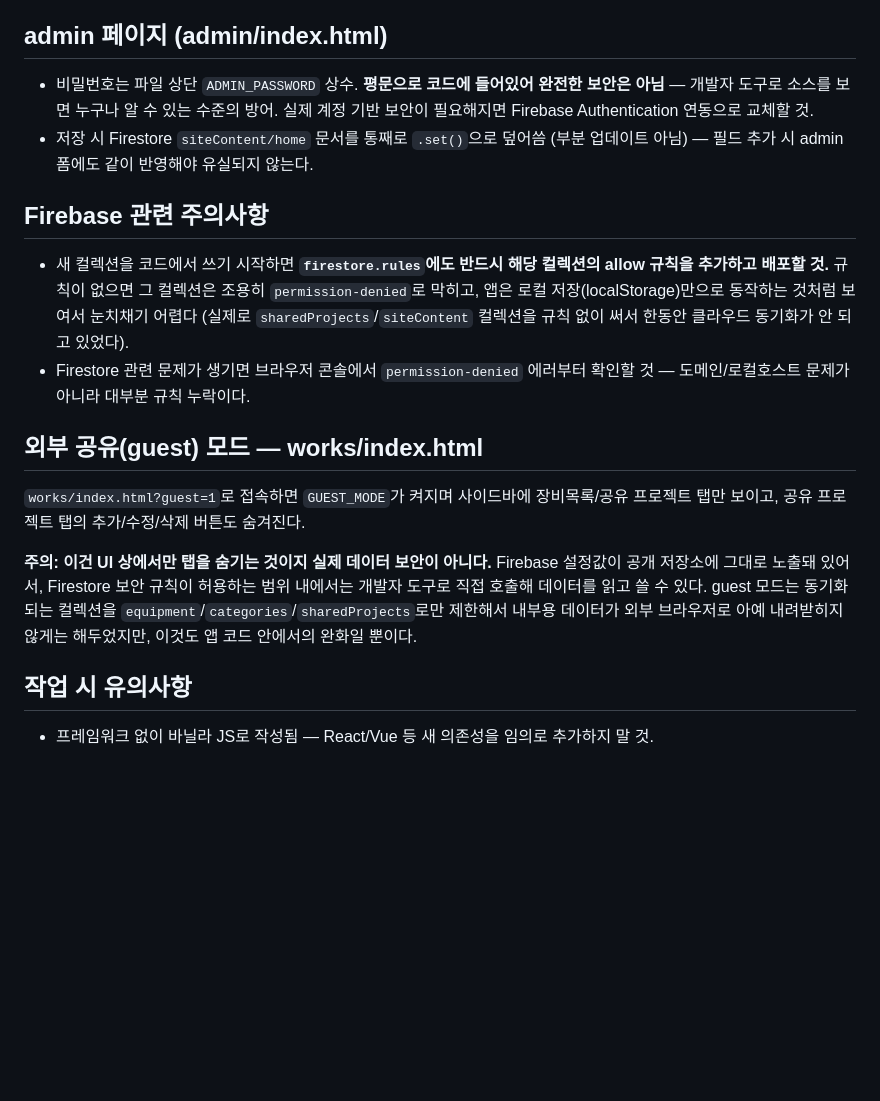
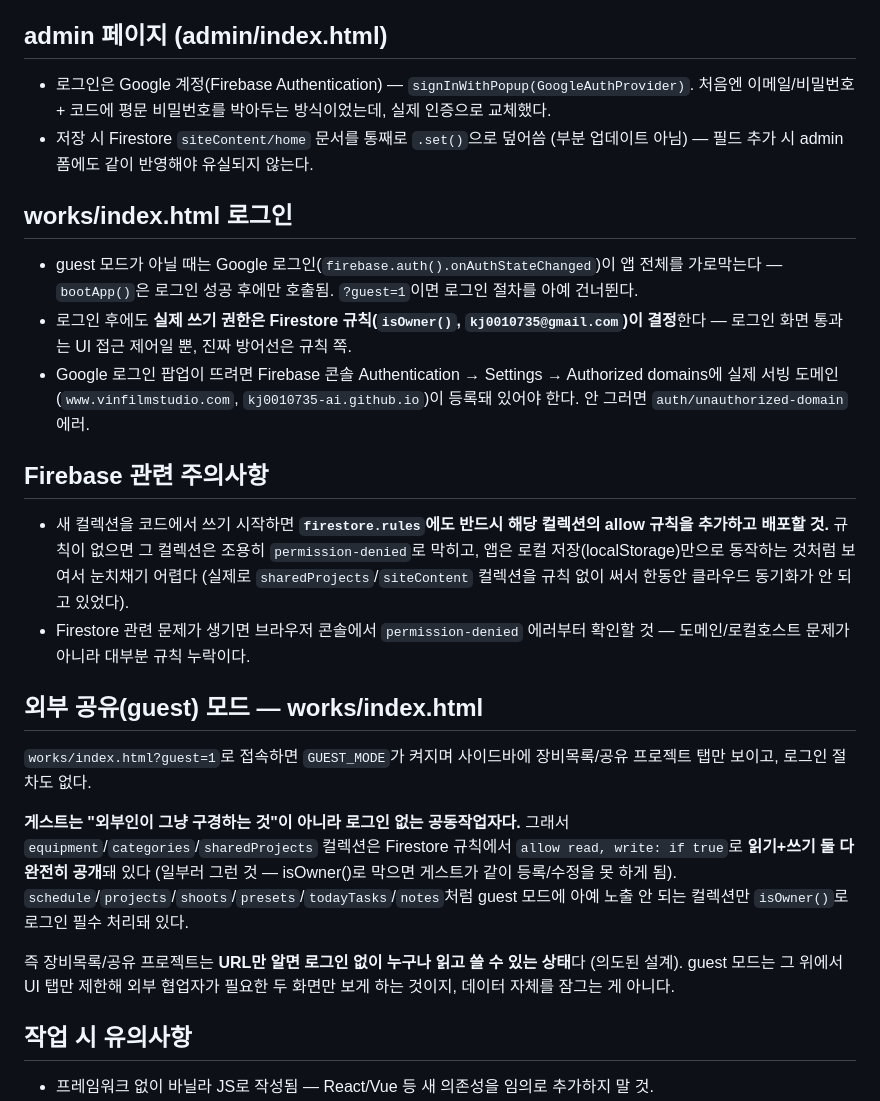
Before and after one commit to kj0010735-ai/vinfilm, a Markdown page: CLAUDE.md, the part around the change. GitHub-like rendering; blank space fills up the shorter version.

Commit message:
CLAUDE.md 업데이트: Google 로그인, guest 쓰기 권한 의도 명시
Co-Authored-By: Claude Sonnet 5 <noreply@anthropic.com>

```diff
--- a/CLAUDE.md
+++ b/CLAUDE.md
@@ -18,8 +18,14 @@
 
 ## admin 페이지 (admin/index.html)
 
-- 비밀번호는 파일 상단 `ADMIN_PASSWORD` 상수. **평문으로 코드에 들어있어 완전한 보안은 아님** — 개발자 도구로 소스를 보면 누구나 알 수 있는 수준의 방어. 실제 계정 기반 보안이 필요해지면 Firebase Authentication 연동으로 교체할 것.
+- 로그인은 Google 계정(Firebase Authentication) — `signInWithPopup(GoogleAuthProvider)`. 처음엔 이메일/비밀번호 + 코드에 평문 비밀번호를 박아두는 방식이었는데, 실제 인증으로 교체했다.
 - 저장 시 Firestore `siteContent/home` 문서를 통째로 `.set()`으로 덮어씀 (부분 업데이트 아님) — 필드 추가 시 admin 폼에도 같이 반영해야 유실되지 않는다.
+
+## works/index.html 로그인
+
+- guest 모드가 아닐 때는 Google 로그인(`firebase.auth().onAuthStateChanged`)이 앱 전체를 가로막는다 — `bootApp()`은 로그인 성공 후에만 호출됨. `?guest=1`이면 로그인 절차를 아예 건너뛴다.
+- 로그인 후에도 **실제 쓰기 권한은 Firestore 규칙(`isOwner()`, `kj0010735@gmail.com`)이 결정**한다 — 로그인 화면 통과는 UI 접근 제어일 뿐, 진짜 방어선은 규칙 쪽.
+- Google 로그인 팝업이 뜨려면 Firebase 콘솔 Authentication → Settings → Authorized domains에 실제 서빙 도메인(`www.vinfilmstudio.com`, `kj0010735-ai.github.io`)이 등록돼 있어야 한다. 안 그러면 `auth/unauthorized-domain` 에러.
 
 ## Firebase 관련 주의사항
 
@@ -28,9 +34,11 @@
 
 ## 외부 공유(guest) 모드 — works/index.html
 
-`works/index.html?guest=1`로 접속하면 `GUEST_MODE`가 켜지며 사이드바에 장비목록/공유 프로젝트 탭만 보이고, 공유 프로젝트 탭의 추가/수정/삭제 버튼도 숨겨진다.
+`works/index.html?guest=1`로 접속하면 `GUEST_MODE`가 켜지며 사이드바에 장비목록/공유 프로젝트 탭만 보이고, 로그인 절차도 없다.
 
-**주의: 이건 UI 상에서만 탭을 숨기는 것이지 실제 데이터 보안이 아니다.** Firebase 설정값이 공개 저장소에 그대로 노출돼 있어서, Firestore 보안 규칙이 허용하는 범위 내에서는 개발자 도구로 직접 호출해 데이터를 읽고 쓸 수 있다. guest 모드는 동기화되는 컬렉션을 `equipment`/`categories`/`sharedProjects`로만 제한해서 내부용 데이터가 외부 브라우저로 아예 내려받히지 않게는 해두었지만, 이것도 앱 코드 안에서의 완화일 뿐이다.
+**게스트는 "외부인이 그냥 구경하는 것"이 아니라 로그인 없는 공동작업자다.** 그래서 `equipment`/`categories`/`sharedProjects` 컬렉션은 Firestore 규칙에서 `allow read, write: if true`로 **읽기+쓰기 둘 다 완전히 공개**돼 있다 (일부러 그런 것 — isOwner()로 막으면 게스트가 같이 등록/수정을 못 하게 됨). `schedule`/`projects`/`shoots`/`presets`/`todayTasks`/`notes`처럼 guest 모드에 아예 노출 안 되는 컬렉션만 `isOwner()`로 로그인 필수 처리돼 있다.
+
+즉 장비목록/공유 프로젝트는 **URL만 알면 로그인 없이 누구나 읽고 쓸 수 있는 상태**다 (의도된 설계). guest 모드는 그 위에서 UI 탭만 제한해 외부 협업자가 필요한 두 화면만 보게 하는 것이지, 데이터 자체를 잠그는 게 아니다.
 
 ## 작업 시 유의사항
 
```
